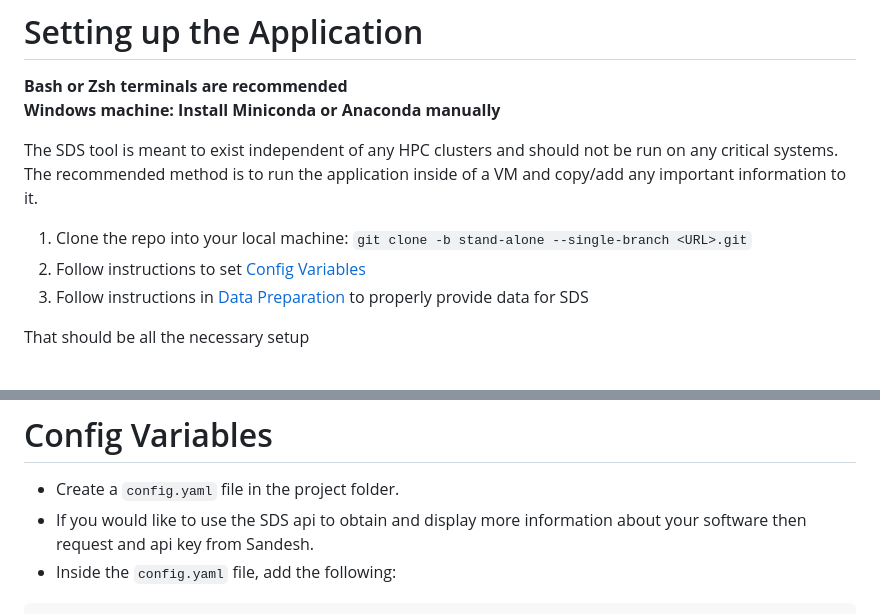
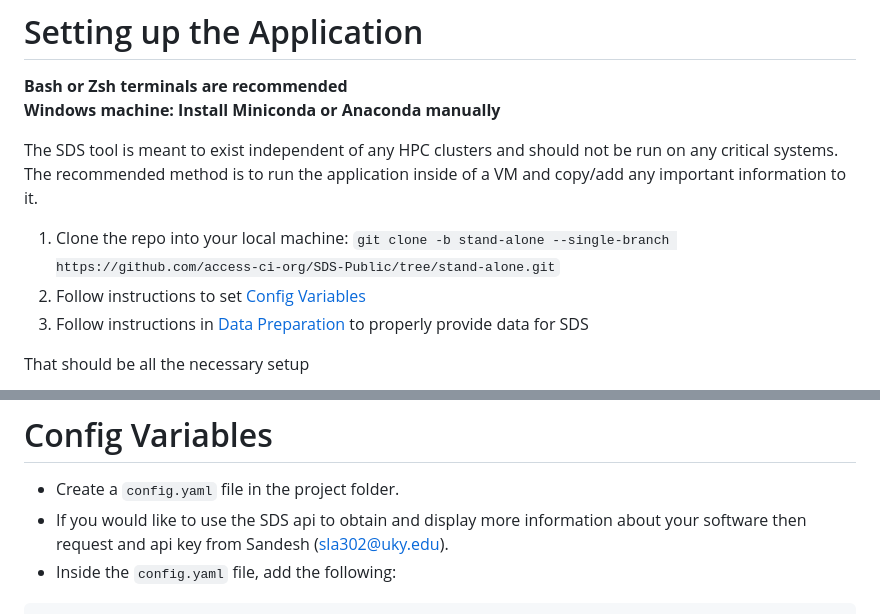
Before and after one commit to access-ci-org/SDS-Public, a Markdown page: README.md, 2 parts joined by grey strips. GitHub-like rendering.

````diff
--- a/README.md
+++ b/README.md
@@ -28,7 +28,7 @@ All they need to do is provide the names of the software and which cluster they
 The SDS tool is meant to exist independent of any HPC clusters and should not be run on any critical systems.
 The recommended method is to run the application inside of a VM and copy/add any important information to it.
 
-1. Clone the repo into your local machine: `git clone -b stand-alone --single-branch <URL>.git`
+1. Clone the repo into your local machine: `git clone -b stand-alone --single-branch https://github.com/access-ci-org/SDS-Public/tree/stand-alone.git`
 2. Follow instructions to set [Config Variables](#config-variables)
 3. Follow instructions in [Data Preparation](#data-preparation) to properly provide data for SDS
 
@@ -58,7 +58,7 @@ That should be all the necessary setup
 
 # Config Variables
 - Create a `config.yaml` file in the project folder.
-- If you would like to use the SDS api to obtain and display more information about your software then request and api key from Sandesh.
+- If you would like to use the SDS api to obtain and display more information about your software then request and api key from Sandesh (sla302@uky.edu).
 - Inside the `config.yaml` file, add the following:
 ```
 api:
````
